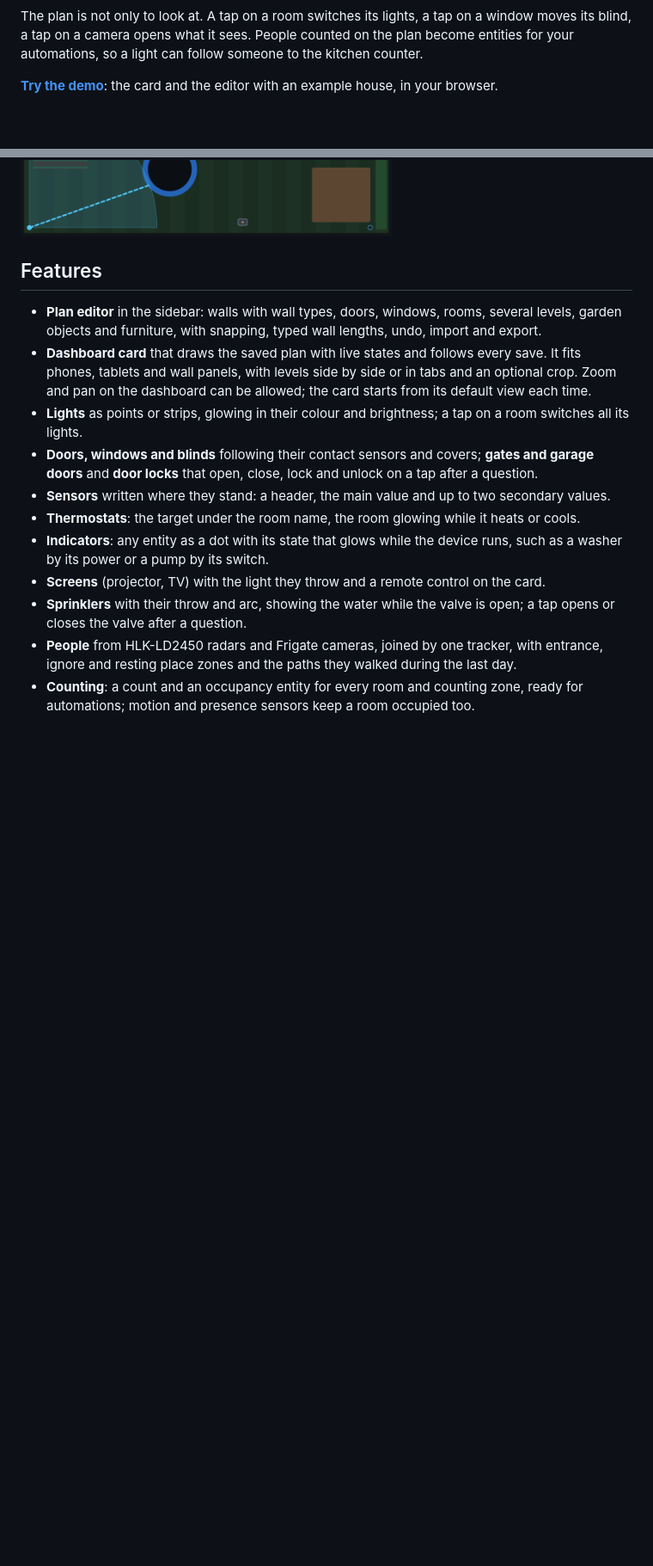
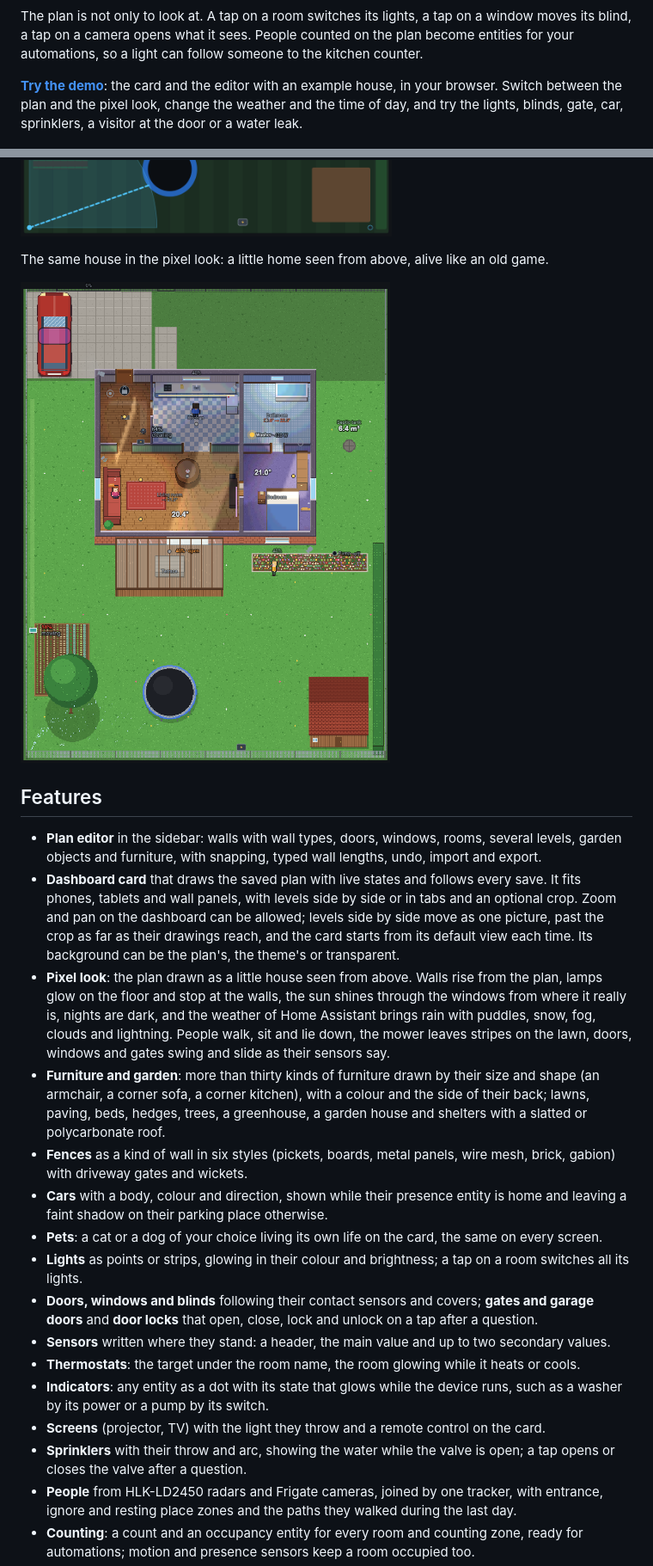
Before and after one commit to Holczyns/floorcast, a Markdown page: README.md, 2 parts joined by grey strips. Shown at 86% size. GitHub-like rendering; pictures changed too: docs/images/pixel.png (added); blank space fills up the shorter version.

Commit message:
README and guide: the pixel look, furniture kinds, fences, cars, pets, weather and the card background

```diff
--- a/README.md
+++ b/README.md
@@ -23,8 +23,14 @@ camera opens what it sees. People counted on the plan become entities for your a
 someone to the kitchen counter.
 
 **[Try the demo](https://holczyns.github.io/floorcast/)**: the card and the editor with an example house, in your browser.
+Switch between the plan and the pixel look, change the weather and the time of day, and try the lights, blinds, gate,
+car, sprinklers, a visitor at the door or a water leak.
 
 ![The card on a dashboard](docs/images/card.png)
+
+The same house in the pixel look: a little home seen from above, alive like an old game.
+
+![The pixel look](docs/images/pixel.png)
 
 ## Features
 
@@ -32,7 +38,20 @@ someone to the kitchen counter.
   furniture, with snapping, typed wall lengths, undo, import and export.
 - **Dashboard card** that draws the saved plan with live states and follows every save. It fits phones, tablets and
   wall panels, with levels side by side or in tabs and an optional crop. Zoom and pan on the dashboard can be allowed;
-  the card starts from its default view each time.
+  levels side by side move as one picture, past the crop as far as their drawings reach, and the card starts from its
+  default view each time. Its background can be the plan's, the theme's or transparent.
+- **Pixel look**: the plan drawn as a little house seen from above. Walls rise from the plan, lamps glow on the floor
+  and stop at the walls, the sun shines through the windows from where it really is, nights are dark, and the weather
+  of Home Assistant brings rain with puddles, snow, fog, clouds and lightning. People walk, sit and lie down, the mower
+  leaves stripes on the lawn, doors, windows and gates swing and slide as their sensors say.
+- **Furniture and garden**: more than thirty kinds of furniture drawn by their size and shape (an armchair, a corner
+  sofa, a corner kitchen), with a colour and the side of their back; lawns, paving, beds, hedges, trees, a greenhouse,
+  a garden house and shelters with a slatted or polycarbonate roof.
+- **Fences** as a kind of wall in six styles (pickets, boards, metal panels, wire mesh, brick, gabion) with driveway
+  gates and wickets.
+- **Cars** with a body, colour and direction, shown while their presence entity is home and leaving a faint shadow on
+  their parking place otherwise.
+- **Pets**: a cat or a dog of your choice living its own life on the card, the same on every screen.
 - **Lights** as points or strips, glowing in their colour and brightness; a tap on a room switches all its lights.
 - **Doors, windows and blinds** following their contact sensors and covers; **gates and garage doors** and **door
   locks** that open, close, lock and unlock on a tap after a question.
```
Also changed, not shown: 3 other files.
